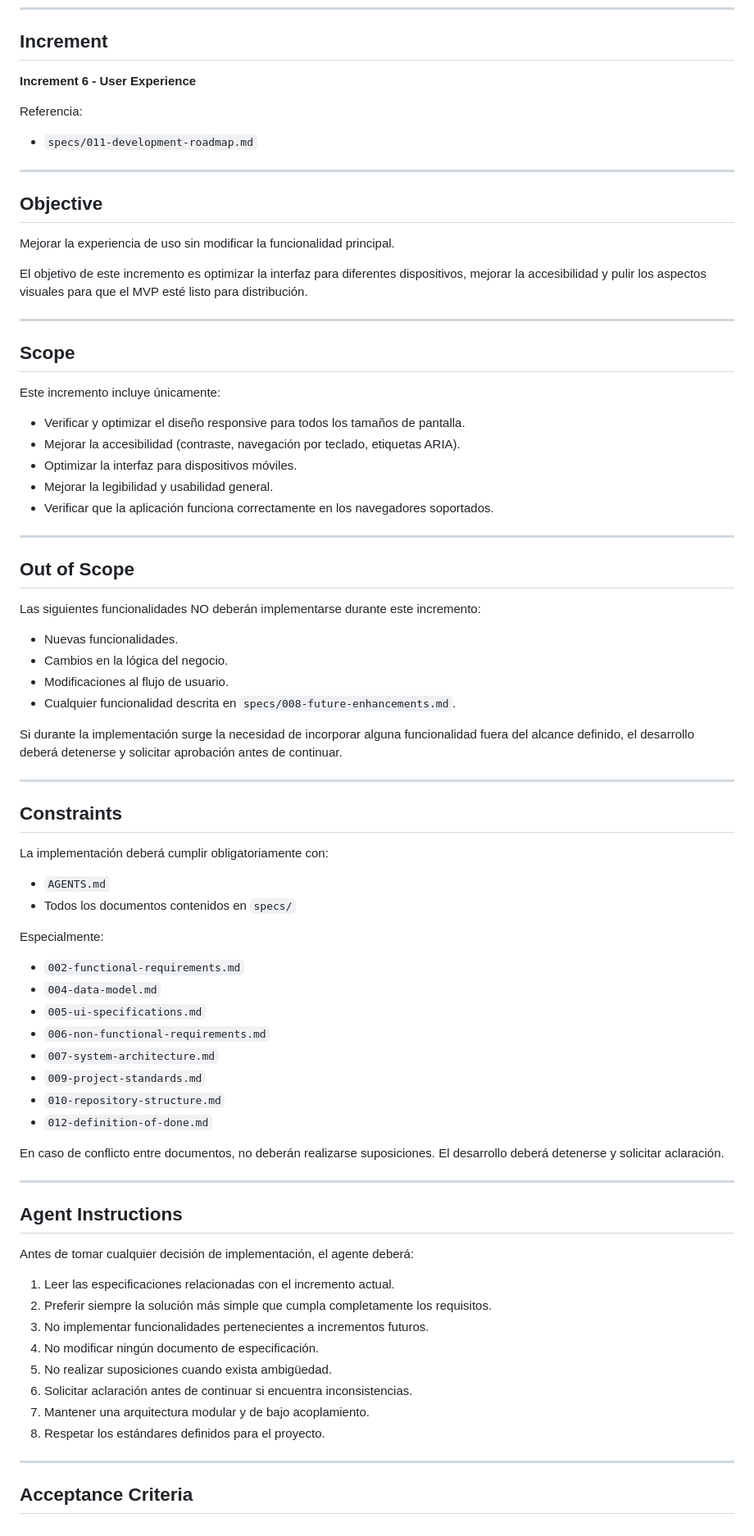
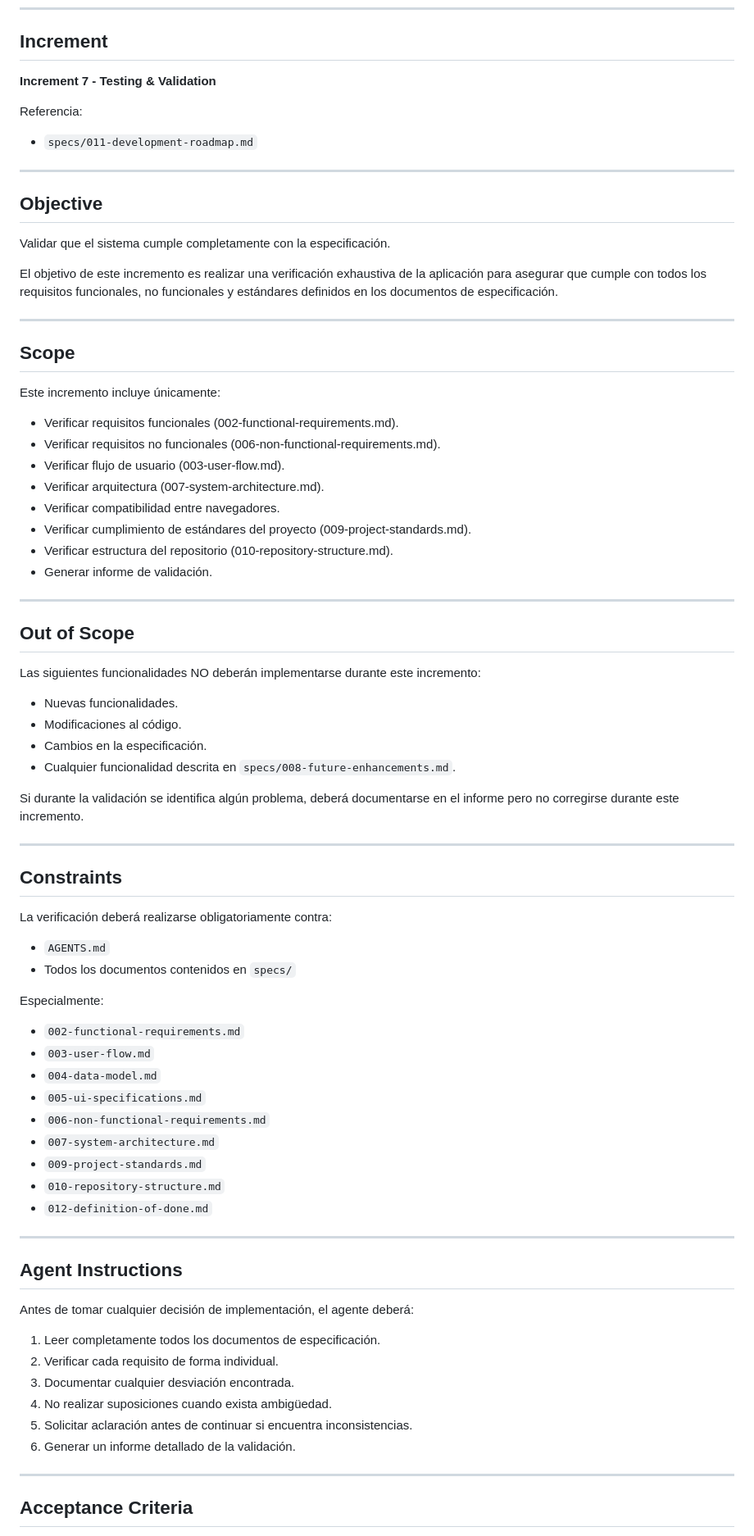
Before and after one commit to GitJDGT/Quiz-Trainer, a Markdown page: TASK.md, the part around one of its changes. Shown at 82% size. GitHub-like rendering.

Commit message:
feature: Increment 7 - Testing and Validation - The project is technically completed and stable.

```diff
--- a/TASK.md
+++ b/TASK.md
@@ -8,7 +8,7 @@ Completed
 
 ## Increment
 
-**Increment 6 - User Experience**
+**Increment 7 - Testing & Validation**
 
 Referencia:
 
@@ -18,9 +18,9 @@ Referencia:
 
 ## Objective
 
-Mejorar la experiencia de uso sin modificar la funcionalidad principal.
+Validar que el sistema cumple completamente con la especificación.
 
-El objetivo de este incremento es optimizar la interfaz para diferentes dispositivos, mejorar la accesibilidad y pulir los aspectos visuales para que el MVP esté listo para distribución.
+El objetivo de este incremento es realizar una verificación exhaustiva de la aplicación para asegurar que cumple con todos los requisitos funcionales, no funcionales y estándares definidos en los documentos de especificación.
 
 ---
 
@@ -28,11 +28,14 @@ El objetivo de este incremento es optimizar la interfaz para diferentes disposit
 
 Este incremento incluye únicamente:
 
-- Verificar y optimizar el diseño responsive para todos los tamaños de pantalla.
-- Mejorar la accesibilidad (contraste, navegación por teclado, etiquetas ARIA).
-- Optimizar la interfaz para dispositivos móviles.
-- Mejorar la legibilidad y usabilidad general.
-- Verificar que la aplicación funciona correctamente en los navegadores soportados.
+- Verificar requisitos funcionales (002-functional-requirements.md).
+- Verificar requisitos no funcionales (006-non-functional-requirements.md).
+- Verificar flujo de usuario (003-user-flow.md).
+- Verificar arquitectura (007-system-architecture.md).
+- Verificar compatibilidad entre navegadores.
+- Verificar cumplimiento de estándares del proyecto (009-project-standards.md).
+- Verificar estructura del repositorio (010-repository-structure.md).
+- Generar informe de validación.
 
 ---
 
@@ -41,17 +44,17 @@ Este incremento incluye únicamente:
 Las siguientes funcionalidades NO deberán implementarse durante este incremento:
 
 - Nuevas funcionalidades.
-- Cambios en la lógica del negocio.
-- Modificaciones al flujo de usuario.
+- Modificaciones al código.
+- Cambios en la especificación.
 - Cualquier funcionalidad descrita en `specs/008-future-enhancements.md`.
 
-Si durante la implementación surge la necesidad de incorporar alguna funcionalidad fuera del alcance definido, el desarrollo deberá detenerse y solicitar aprobación antes de continuar.
+Si durante la validación se identifica algún problema, deberá documentarse en el informe pero no corregirse durante este incremento.
 
 ---
 
 ## Constraints
 
-La implementación deberá cumplir obligatoriamente con:
+La verificación deberá realizarse obligatoriamente contra:
 
 - `AGENTS.md`
 - Todos los documentos contenidos en `specs/`
@@ -59,6 +62,7 @@ La implementación deberá cumplir obligatoriamente con:
 Especialmente:
 
 - `002-functional-requirements.md`
+- `003-user-flow.md`
 - `004-data-model.md`
 - `005-ui-specifications.md`
 - `006-non-functional-requirements.md`
@@ -67,22 +71,18 @@ Especialmente:
 - `010-repository-structure.md`
 - `012-definition-of-done.md`
 
-En caso de conflicto entre documentos, no deberán realizarse suposiciones. El desarrollo deberá detenerse y solicitar aclaración.
-
 ---
 
 ## Agent Instructions
 
 Antes de tomar cualquier decisión de implementación, el agente deberá:
 
-1. Leer las especificaciones relacionadas con el incremento actual.
-2. Preferir siempre la solución más simple que cumpla completamente los requisitos.
-3. No implementar funcionalidades pertenecientes a incrementos futuros.
-4. No modificar ningún documento de especificación.
-5. No realizar suposiciones cuando exista ambigüedad.
-6. Solicitar aclaración antes de continuar si encuentra inconsistencias.
-7. Mantener una arquitectura modular y de bajo acoplamiento.
-8. Respetar los estándares definidos para el proyecto.
+1. Leer completamente todos los documentos de especificación.
+2. Verificar cada requisito de forma individual.
+3. Documentar cualquier desviación encontrada.
+4. No realizar suposiciones cuando exista ambigüedad.
+5. Solicitar aclaración antes de continuar si encuentra inconsistencias.
+6. Generar un informe detallado de la validación.
 
 ---
 
```
Also changed, not shown: other parts of TASK.md (+31 -30 lines).
